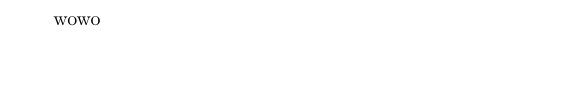
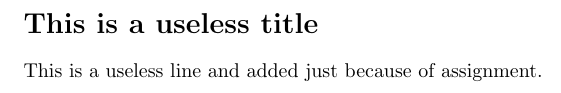
Before and after one commit to pkhrag/cs251, a LaTeX document (empty.tex): part of the page, cut at the place of the change, the shorter picture padded with empty space. Compiled offline with pdfLaTeX.

Commit message:
some more commits

```diff
--- a/empty.tex
+++ b/empty.tex
@@ -1,5 +1,6 @@
 \documentclass{article}
 
 \begin{document}
-wowo
+\section*{This is a useless title}
+This is a useless line and added just because of assignment.
 \end{document}
```
Also changed, not shown: empty.bib (+2 -2 lines).
